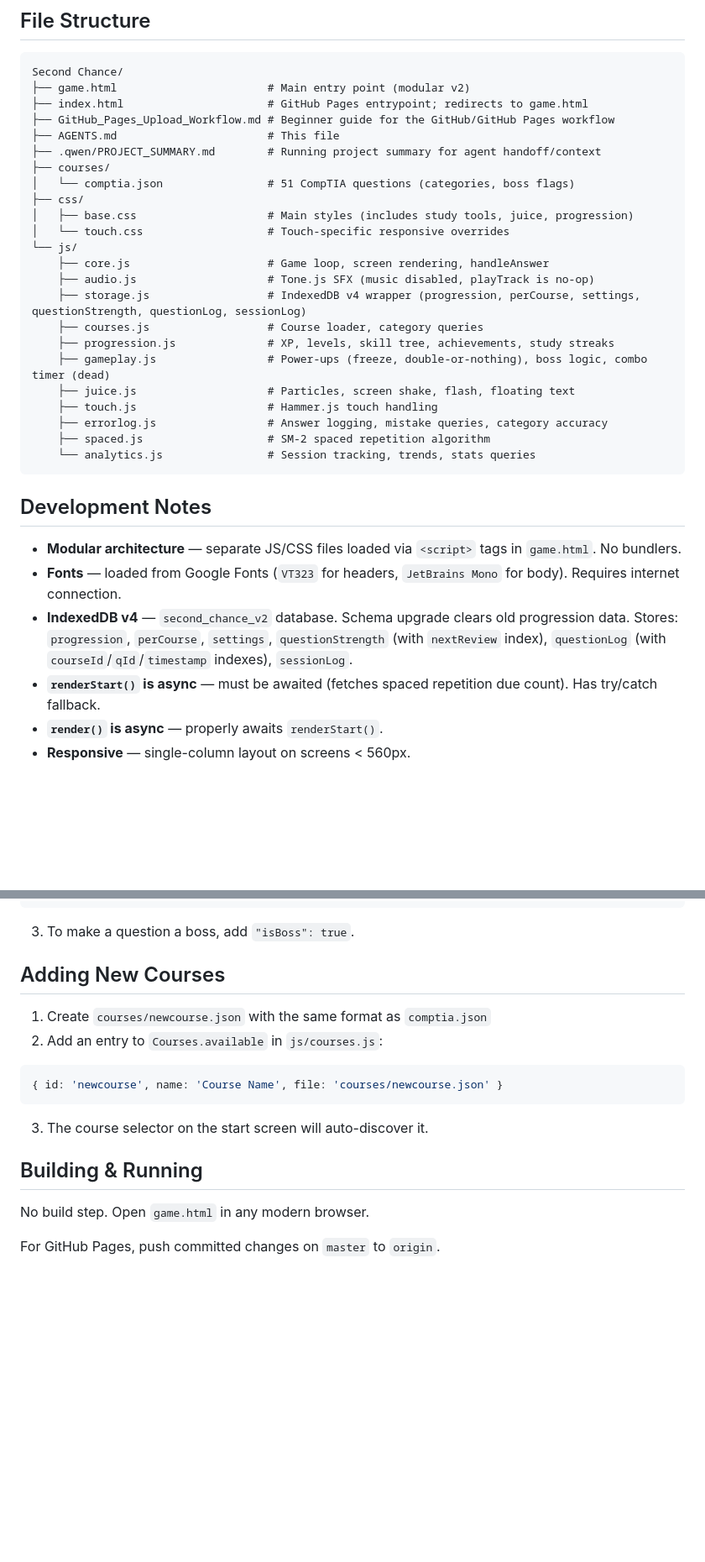
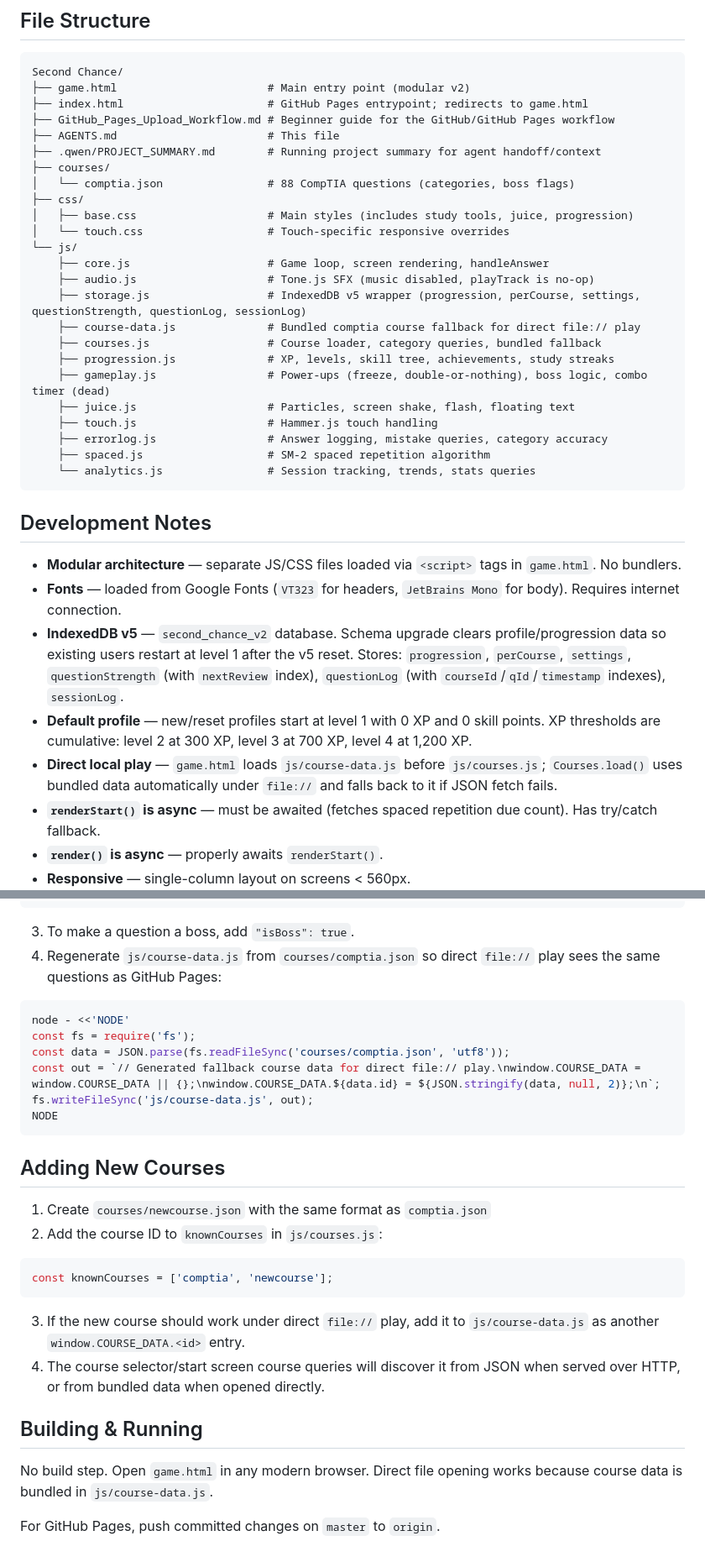
Before and after one commit to msagen2241/second-chance, a Markdown page: AGENTS.md, 2 parts joined by grey strips. Shown at 84% size. Rendered like a GitHub page; blank space fills up the shorter version.

Commit message:
Update AGENTS docs for expanded question set

````diff
--- a/AGENTS.md
+++ b/AGENTS.md
@@ -82,15 +82,16 @@ Second Chance/
 ├── AGENTS.md                       # This file
 ├── .qwen/PROJECT_SUMMARY.md        # Running project summary for agent handoff/context
 ├── courses/
-│   └── comptia.json                # 51 CompTIA questions (categories, boss flags)
+│   └── comptia.json                # 88 CompTIA questions (categories, boss flags)
 ├── css/
 │   ├── base.css                    # Main styles (includes study tools, juice, progression)
 │   └── touch.css                   # Touch-specific responsive overrides
 └── js/
     ├── core.js                     # Game loop, screen rendering, handleAnswer
     ├── audio.js                    # Tone.js SFX (music disabled, playTrack is no-op)
-    ├── storage.js                  # IndexedDB v4 wrapper (progression, perCourse, settings, questionStrength, questionLog, sessionLog)
-    ├── courses.js                  # Course loader, category queries
+    ├── storage.js                  # IndexedDB v5 wrapper (progression, perCourse, settings, questionStrength, questionLog, sessionLog)
+    ├── course-data.js              # Bundled comptia course fallback for direct file:// play
+    ├── courses.js                  # Course loader, category queries, bundled fallback
     ├── progression.js              # XP, levels, skill tree, achievements, study streaks
     ├── gameplay.js                 # Power-ups (freeze, double-or-nothing), boss logic, combo timer (dead)
     ├── juice.js                    # Particles, screen shake, flash, floating text
@@ -104,7 +105,9 @@ Second Chance/
 
 - **Modular architecture** — separate JS/CSS files loaded via `<script>` tags in `game.html`. No bundlers.
 - **Fonts** — loaded from Google Fonts (`VT323` for headers, `JetBrains Mono` for body). Requires internet connection.
-- **IndexedDB v4** — `second_chance_v2` database. Schema upgrade clears old progression data. Stores: `progression`, `perCourse`, `settings`, `questionStrength` (with `nextReview` index), `questionLog` (with `courseId`/`qId`/`timestamp` indexes), `sessionLog`.
+- **IndexedDB v5** — `second_chance_v2` database. Schema upgrade clears profile/progression data so existing users restart at level 1 after the v5 reset. Stores: `progression`, `perCourse`, `settings`, `questionStrength` (with `nextReview` index), `questionLog` (with `courseId`/`qId`/`timestamp` indexes), `sessionLog`.
+- **Default profile** — new/reset profiles start at level 1 with 0 XP and 0 skill points. XP thresholds are cumulative: level 2 at 300 XP, level 3 at 700 XP, level 4 at 1,200 XP.
+- **Direct local play** — `game.html` loads `js/course-data.js` before `js/courses.js`; `Courses.load()` uses bundled data automatically under `file://` and falls back to it if JSON fetch fails.
 - **`renderStart()` is async** — must be awaited (fetches spaced repetition due count). Has try/catch fallback.
 - **`render()` is async** — properly awaits `renderStart()`.
 - **Responsive** — single-column layout on screens < 560px.
@@ -130,20 +133,31 @@ Second Chance/
 ```
 
 3. To make a question a boss, add `"isBoss": true`.
+4. Regenerate `js/course-data.js` from `courses/comptia.json` so direct `file://` play sees the same questions as GitHub Pages:
+
+```bash
+node - <<'NODE'
+const fs = require('fs');
+const data = JSON.parse(fs.readFileSync('courses/comptia.json', 'utf8'));
+const out = `// Generated fallback course data for direct file:// play.\nwindow.COURSE_DATA = window.COURSE_DATA || {};\nwindow.COURSE_DATA.${data.id} = ${JSON.stringify(data, null, 2)};\n`;
+fs.writeFileSync('js/course-data.js', out);
+NODE
+```
 
 ## Adding New Courses
 
 1. Create `courses/newcourse.json` with the same format as `comptia.json`
-2. Add an entry to `Courses.available` in `js/courses.js`:
+2. Add the course ID to `knownCourses` in `js/courses.js`:
 
 ```js
-{ id: 'newcourse', name: 'Course Name', file: 'courses/newcourse.json' }
+const knownCourses = ['comptia', 'newcourse'];
 ```
 
-3. The course selector on the start screen will auto-discover it.
+3. If the new course should work under direct `file://` play, add it to `js/course-data.js` as another `window.COURSE_DATA.<id>` entry.
+4. The course selector/start screen course queries will discover it from JSON when served over HTTP, or from bundled data when opened directly.
 
 ## Building & Running
 
-No build step. Open `game.html` in any modern browser.
+No build step. Open `game.html` in any modern browser. Direct file opening works because course data is bundled in `js/course-data.js`.
 
 For GitHub Pages, push committed changes on `master` to `origin`.
````
Also changed, not shown: other parts of AGENTS.md (+8 -8 lines).
